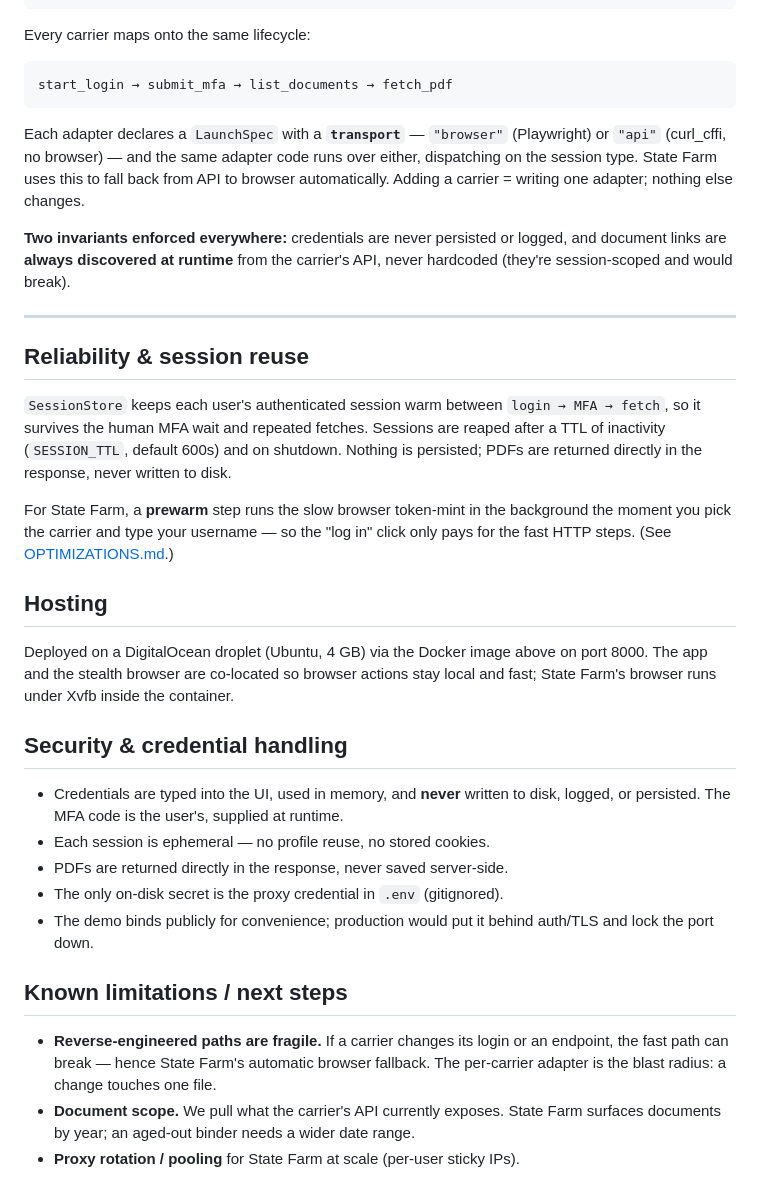
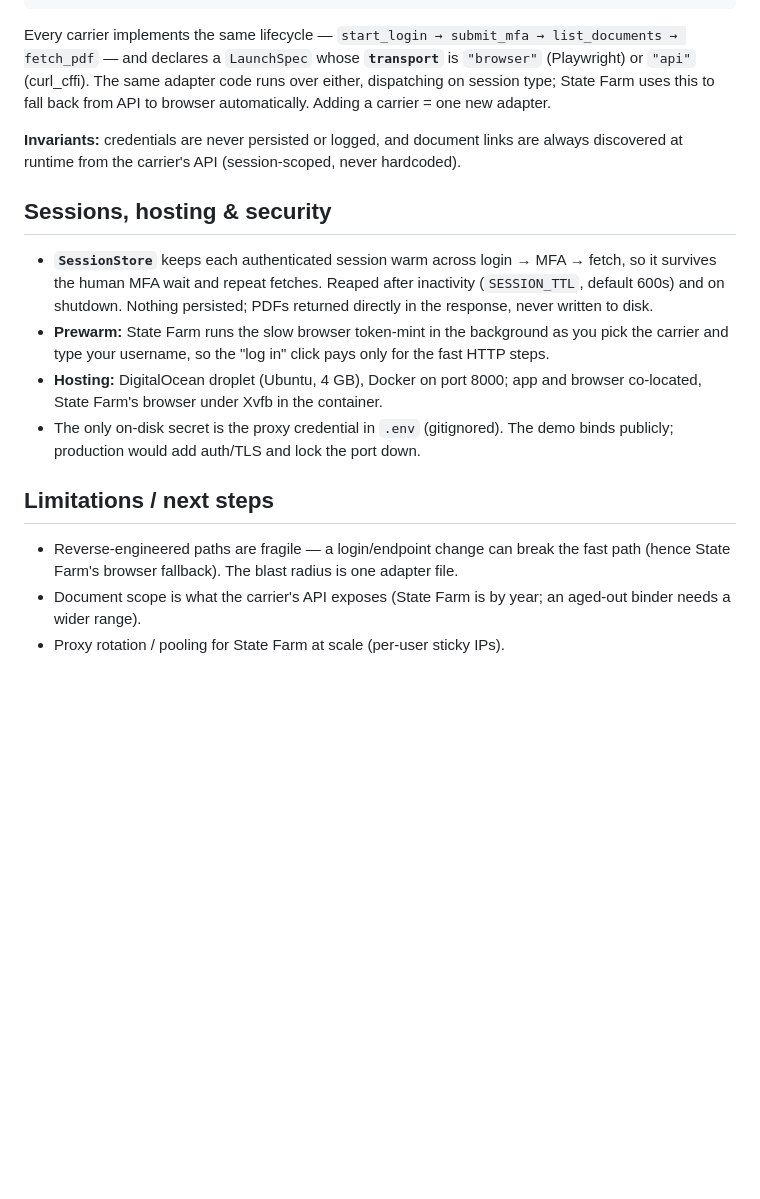
Before and after one commit to jsharma103/policy-document-puller, a Markdown page: README.md, the part around one of its changes. Rendered like a GitHub page; blank space fills up the shorter version.

````diff
--- a/README.md
+++ b/README.md
@@ -95,56 +58,33 @@ app/carriers/_sf_idx.py  State Farm's Okta login, reverse-engineered as HTTP
 app/carriers/{lemonade,statefarm,goodcover}.py
 ```
 
-Every carrier maps onto the same lifecycle:
+Every carrier implements the same lifecycle — `start_login → submit_mfa →
+list_documents → fetch_pdf` — and declares a `LaunchSpec` whose **`transport`** is
+`"browser"` (Playwright) or `"api"` (curl_cffi). The same adapter code runs over
+either, dispatching on session type; State Farm uses this to fall back from API to
+browser automatically. Adding a carrier = one new adapter.
 
-```
-start_login → submit_mfa → list_documents → fetch_pdf
-```
+**Invariants:** credentials are never persisted or logged, and document links are
+always discovered at runtime from the carrier's API (session-scoped, never hardcoded).
 
-Each adapter declares a `LaunchSpec` with a **`transport`** — `"browser"`
-(Playwright) or `"api"` (curl_cffi, no browser) — and the same adapter code runs
-over either, dispatching on the session type. State Farm uses this to fall back
-from API to browser automatically. Adding a carrier = writing one adapter;
-nothing else changes.
+## Sessions, hosting & security
 
-**Two invariants enforced everywhere:** credentials are never persisted or logged,
-and document links are **always discovered at runtime** from the carrier's API,
-never hardcoded (they're session-scoped and would break).
+- **`SessionStore`** keeps each authenticated session warm across login → MFA →
+  fetch, so it survives the human MFA wait and repeat fetches. Reaped after
+  inactivity (`SESSION_TTL`, default 600s) and on shutdown. Nothing persisted; PDFs
+  returned directly in the response, never written to disk.
+- **Prewarm:** State Farm runs the slow browser token-mint in the background as you
+  pick the carrier and type your username, so the "log in" click pays only for the
+  fast HTTP steps.
+- **Hosting:** DigitalOcean droplet (Ubuntu, 4 GB), Docker on port 8000; app and
+  browser co-located, State Farm's browser under Xvfb in the container.
+- The only on-disk secret is the proxy credential in `.env` (gitignored). The demo
+  binds publicly; production would add auth/TLS and lock the port down.
 
----
+## Limitations / next steps
 
-## Reliability & session reuse
-
-`SessionStore` keeps each user's authenticated session warm between `login → MFA →
-fetch`, so it survives the human MFA wait and repeated fetches. Sessions are reaped
-after a TTL of inactivity (`SESSION_TTL`, default 600s) and on shutdown. Nothing is
-persisted; PDFs are returned directly in the response, never written to disk.
-
-For State Farm, a **prewarm** step runs the slow browser token-mint in the
-background the moment you pick the carrier and type your username — so the "log in"
-click only pays for the fast HTTP steps. (See [OPTIMIZATIONS.md](OPTIMIZATIONS.md).)
-
-## Hosting
-
-Deployed on a DigitalOcean droplet (Ubuntu, 4 GB) via the Docker image above on
-port 8000. The app and the stealth browser are co-located so browser actions stay
-local and fast; State Farm's browser runs under Xvfb inside the container.
-
-## Security & credential handling
-
-- Credentials are typed into the UI, used in memory, and **never** written to disk,
-  logged, or persisted. The MFA code is the user's, supplied at runtime.
-- Each session is ephemeral — no profile reuse, no stored cookies.
-- PDFs are returned directly in the response, never saved server-side.
-- The only on-disk secret is the proxy credential in `.env` (gitignored).
-- The demo binds publicly for convenience; production would put it behind
-  auth/TLS and lock the port down.
-
-## Known limitations / next steps
-
-- **Reverse-engineered paths are fragile.** If a carrier changes its login or an
-  endpoint, the fast path can break — hence State Farm's automatic browser
-  fallback. The per-carrier adapter is the blast radius: a change touches one file.
-- **Document scope.** We pull what the carrier's API currently exposes. State Farm
-  surfaces documents by year; an aged-out binder needs a wider date range.
-- **Proxy rotation / pooling** for State Farm at scale (per-user sticky IPs).
+- Reverse-engineered paths are fragile — a login/endpoint change can break the fast
+  path (hence State Farm's browser fallback). The blast radius is one adapter file.
+- Document scope is what the carrier's API exposes (State Farm is by year; an
+  aged-out binder needs a wider range).
+- Proxy rotation / pooling for State Farm at scale (per-user sticky IPs).
````
Also changed, not shown: other parts of README.md (+25 -62 lines).
